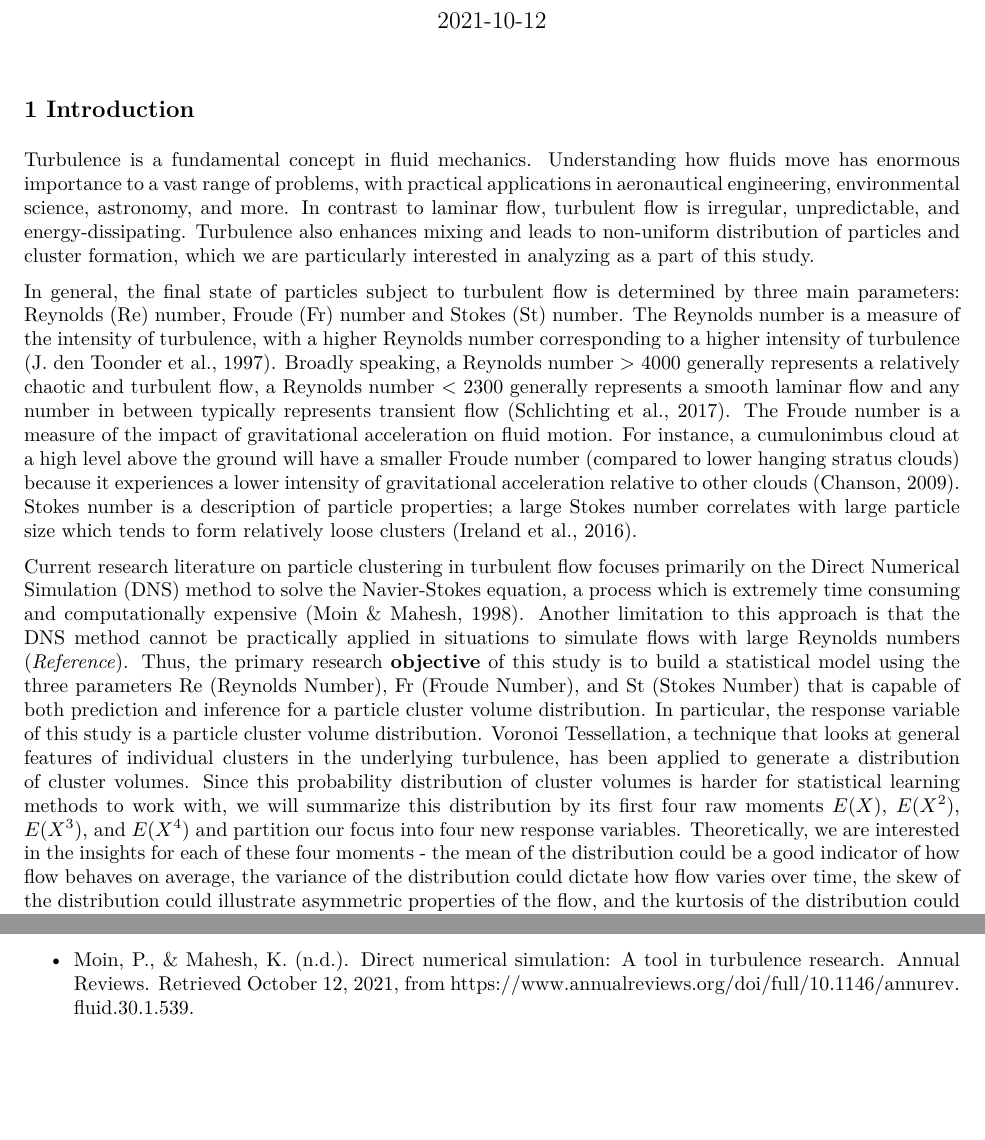
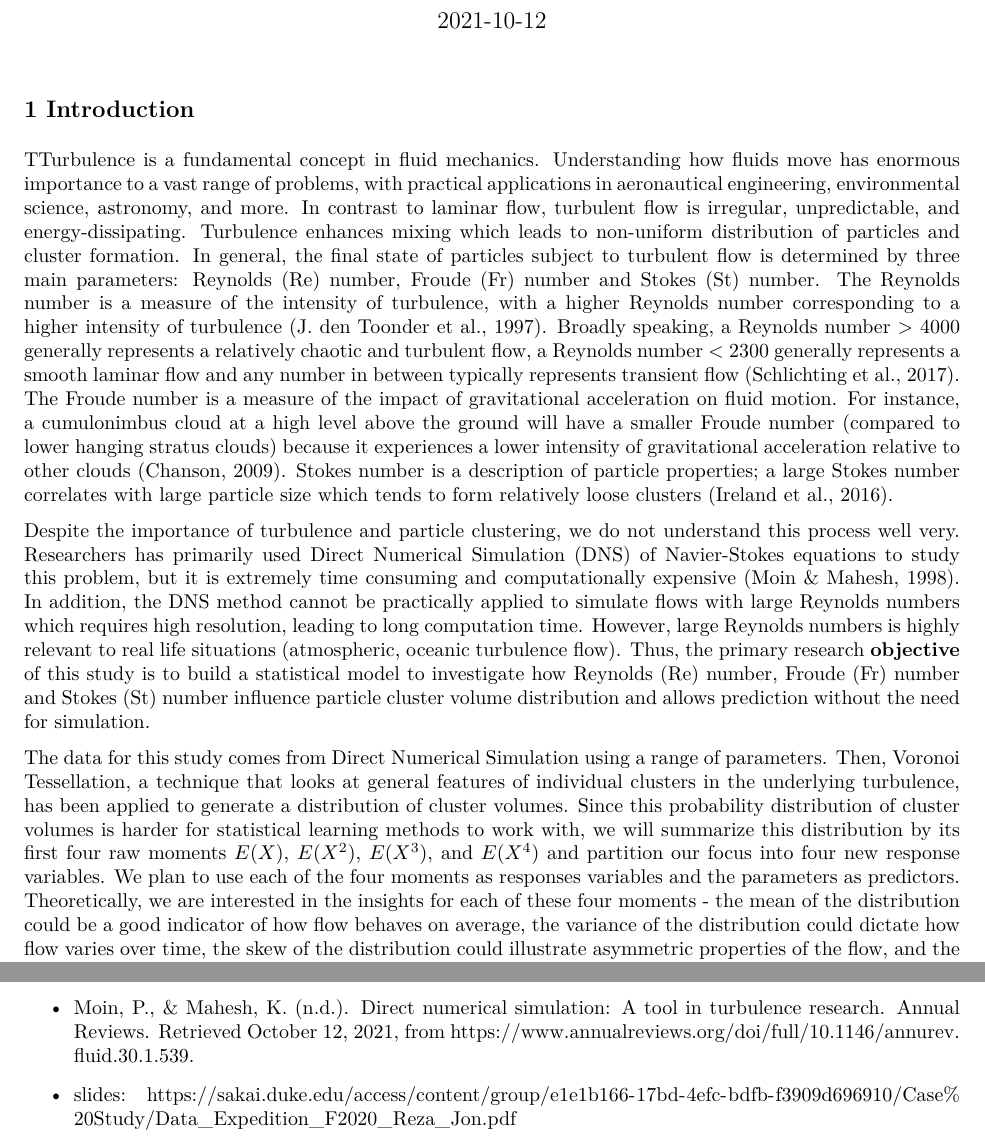
Before and after one commit to JackLich10/STA325_Case, an R Markdown document (Case01-Report.Rmd): two parts of pages 1 and 4 of 8, joined at a grey line, cut so that both start at the same text, the shorter picture padded with empty space. The pictures show the output file Case01-Report.pdf that the author committed with the source.

Commit message:
Added some information from lecture slide

```diff
--- a/Case01-Report.Rmd
+++ b/Case01-Report.Rmd
@@ -25,11 +25,12 @@ test <- read.csv(here("data", "data-test.csv"))
 
 ## 1 Introduction
 
-Turbulence is a fundamental concept in fluid mechanics. Understanding how fluids move has enormous importance to a vast range of problems, with practical applications in aeronautical engineering, environmental science, astronomy, and more. In contrast to laminar flow, turbulent flow is irregular, unpredictable, and energy-dissipating. Turbulence also enhances mixing and leads to non-uniform distribution of particles and cluster formation, which we are particularly interested in analyzing as a part of this study.
+TTurbulence is a fundamental concept in fluid mechanics. Understanding how fluids move has enormous importance to a vast range of problems, with practical applications in aeronautical engineering, environmental science, astronomy, and more. In contrast to laminar flow, turbulent flow is irregular, unpredictable, and energy-dissipating. Turbulence enhances mixing which leads to non-uniform distribution of particles and cluster formation. In general, the final state of particles subject to turbulent flow is determined by three main parameters: Reynolds (Re) number, Froude (Fr) number and Stokes (St) number. The Reynolds number is a measure of the intensity of turbulence, with a higher Reynolds number corresponding to a higher intensity of turbulence (J. den Toonder et al., 1997). Broadly speaking, a Reynolds number > 4000 generally represents a relatively chaotic and turbulent flow, a Reynolds number < 2300 generally represents a smooth laminar flow and any number in between typically represents transient flow (Schlichting et al., 2017). The Froude number is a measure of the impact of gravitational acceleration on fluid motion. For instance, a cumulonimbus cloud at a high level above the ground will have a smaller Froude number (compared to lower hanging stratus clouds) because it experiences a lower intensity of gravitational acceleration relative to other clouds (Chanson, 2009). Stokes number is a description of particle properties; a large Stokes number correlates with large particle size which tends to form relatively loose clusters (Ireland et al., 2016).
 
-In general, the final state of particles subject to turbulent flow is determined by three main parameters: Reynolds (Re) number, Froude (Fr) number and Stokes (St) number. The Reynolds number is a measure of the intensity of turbulence, with a higher Reynolds number corresponding to a higher intensity of turbulence (J. den Toonder et al., 1997). Broadly speaking, a Reynolds number > 4000 generally represents a relatively chaotic and turbulent flow, a Reynolds number < 2300 generally represents a smooth laminar flow and any number in between typically represents transient flow (Schlichting et al., 2017). The Froude number is a measure of the impact of gravitational acceleration on fluid motion. For instance, a cumulonimbus cloud at a high level above the ground will have a smaller Froude number (compared to lower hanging stratus clouds) because it experiences a lower intensity of gravitational acceleration relative to other clouds (Chanson, 2009). Stokes number is a description of  particle properties; a large Stokes number correlates with large particle size which tends to form relatively loose clusters (Ireland et al., 2016).
+Despite the importance of turbulence and particle clustering, we do not understand this process well very. Researchers has primarily used Direct Numerical Simulation (DNS) of Navier-Stokes equations to study this problem, but it is extremely time consuming and computationally expensive (Moin & Mahesh, 1998). In addition, the DNS method cannot be practically applied to simulate flows with large Reynolds numbers which requires high resolution, leading to long computation time. However, large Reynolds numbers is highly relevant to real life situations (atmospheric, oceanic turbulence flow). Thus, the primary research **objective** of this study is to build a statistical model to investigate how Reynolds (Re) number, Froude (Fr) number and Stokes (St) number influence particle cluster volume distribution and allows prediction without the need for simulation.
 
-Current research literature on particle clustering in turbulent flow focuses primarily on the Direct Numerical Simulation (DNS) method to solve the Navier-Stokes equation, a process which is extremely time consuming and computationally expensive (Moin & Mahesh, 1998). Another limitation  to this approach is that the DNS method cannot be practically applied in situations to simulate flows with large Reynolds numbers (*Reference*). Thus, the primary research **objective** of this study is to build a statistical model using the three parameters Re (Reynolds Number), Fr (Froude Number), and St (Stokes Number) that is capable of both prediction and inference for a particle cluster volume distribution. In particular, the response variable of this study is a particle cluster volume distribution. Voronoi Tessellation, a technique that looks at general features of individual clusters in the underlying turbulence, has been applied to generate a distribution of cluster volumes. Since this probability distribution of cluster volumes is harder for statistical learning methods to work with, we will summarize this distribution by its first four raw moments $E(X)$, $E(X^2)$, $E(X^3)$, and $E(X^4)$ and partition our focus into four new response variables. Theoretically, we are interested in the insights for each of these four moments - the mean of the distribution could be a good indicator of how flow behaves on average, the variance of the distribution could dictate how flow varies over time, the skew of the distribution could illustrate asymmetric properties of the flow, and the kurtosis of the distribution could indicate how particular cluster volumes deviate. We hope that our research model will enable a quick and efficient prediction of a particle cluster volume distribution and enhance our understanding of the relative influence of these parameters in turbulent flow.
+The data for this study comes from Direct Numerical Simulation using a range of parameters. Then, Voronoi Tessellation, a technique that looks at general features of individual clusters in the underlying turbulence, has been applied to generate a distribution of cluster volumes. Since this probability distribution of cluster volumes is harder for statistical learning methods to work with, we will summarize this distribution by its first four raw moments $E(X)$, $E(X^2)$, $E(X^3)$, and $E(X^4)$ and partition our focus into four new response variables. We plan to use each of the four moments as responses variables and the parameters as predictors.
+Theoretically, we are interested in the insights for each of these four moments - the mean of the distribution could be a good indicator of how flow behaves on average, the variance of the distribution could dictate how flow varies over time, the skew of the distribution could illustrate asymmetric properties of the flow, and the kurtosis of the distribution could indicate how particular cluster volumes deviate. We hope that our research model will enable a quick and efficient prediction of a particle cluster volume distribution and enhance our understanding of the relative influence of these parameters in turbulent flow.
 
 ## 2 Methods
 
@@ -209,6 +210,10 @@ cv_summarized %>%
 
 - Moin, P., &amp; Mahesh, K. (n.d.). Direct numerical simulation: A tool in turbulence research. Annual Reviews. Retrieved October 12, 2021, from https://www.annualreviews.org/doi/full/10.1146/annurev.fluid.30.1.539.
 
+- slides: https://sakai.duke.edu/access/content/group/e1e1b166-17bd-4efc-bdfb-f3909d696910/Case%20Study/Data_Expedition_F2020_Reza_Jon.pdf
+
+
+
 
 \newpage
 
```
Also changed, not shown: Case01-Report.pdf.
